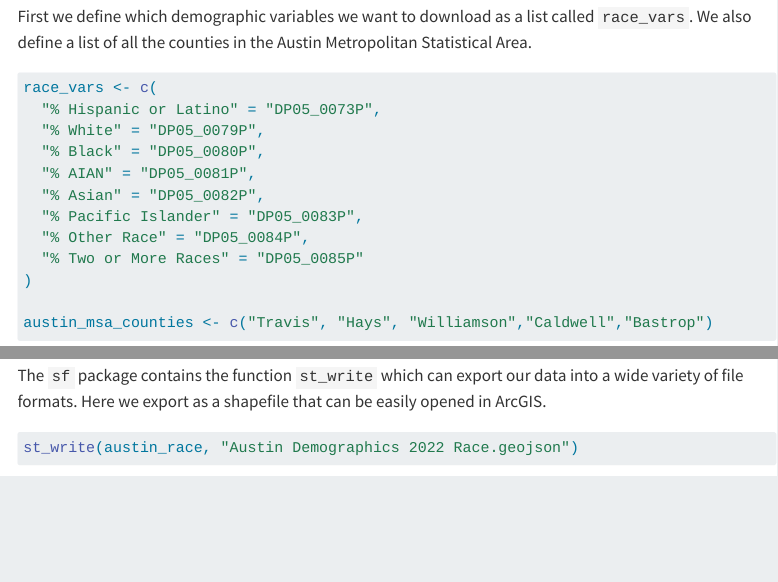
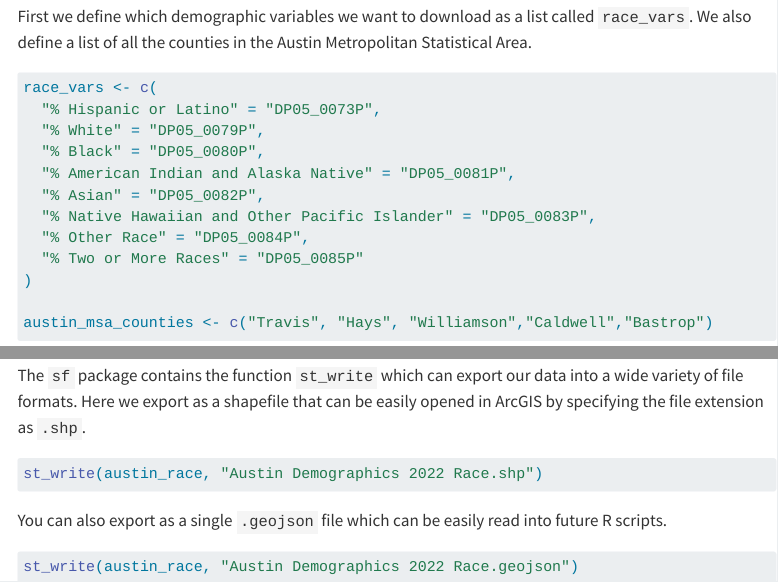
Before and after one commit to MichaelSantulli/R-guide, a Quarto document (index.qmd): the page in a window 1100 px wide, from 1030 px down, and a second part further down, joined at a grey line. Rendered offline with R 4.5, knitr and Pandoc in place of Quarto, with nearby package versions; some code elsewhere in the file could not run offline; menus at the side of the page are left out.

Commit message:
update variable names

````diff
--- a/index.qmd
+++ b/index.qmd
@@ -46,9 +46,9 @@ race_vars <- c(
   "% Hispanic or Latino" = "DP05_0073P",
   "% White" = "DP05_0079P",
   "% Black" = "DP05_0080P",
-  "% AIAN" = "DP05_0081P",
+  "% American Indian and Alaska Native" = "DP05_0081P",
   "% Asian" = "DP05_0082P",
-  "% Pacific Islander" = "DP05_0083P",
+  "% Native Hawaiian and Other Pacific Islander" = "DP05_0083P",
   "% Other Race" = "DP05_0084P",
   "% Two or More Races" = "DP05_0085P"
 )
@@ -134,8 +134,15 @@ mapview(austin_race, zcol = "% Hispanic or LatinoE")
 
 Although R can be used to create interactive web maps, often we will want to simply use R for importing and cleaning the data, and then using an enterprise tool like ArcGIS Pro to create the final layers to publish.
 
-The `sf` package contains the function `st_write` which can export our data into a wide variety of file formats. Here we export as a shapefile that can be easily opened in ArcGIS.
+The `sf` package contains the function `st_write` which can export our data into a wide variety of file formats. Here we export as a shapefile that can be easily opened in ArcGIS by specifying the file extension as `.shp`.
 
 ```{r}
+#| eval: false
+st_write(austin_race, "Austin Demographics 2022 Race.shp")
+```
+
+You can also export as a single `.geojson` file which can be easily read into future R scripts.
+```{r}
+#| eval: false
 st_write(austin_race, "Austin Demographics 2022 Race.geojson")
 ```
````
Also changed, not shown: about.qmd (+0 -2 lines), docs/search.json, 1 other file.
